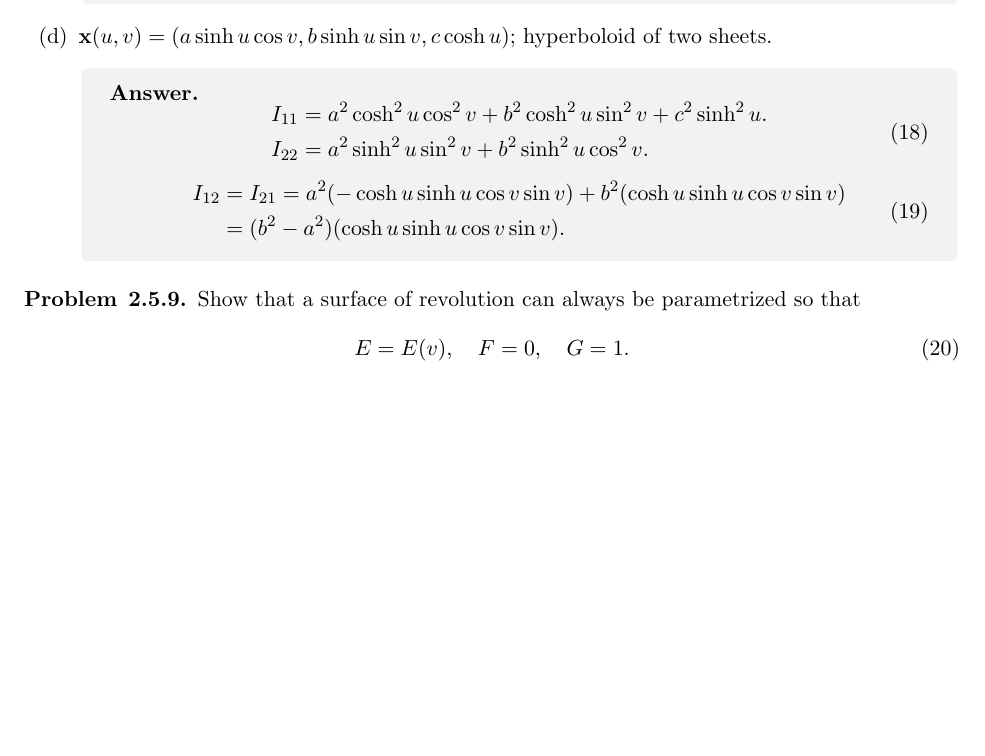
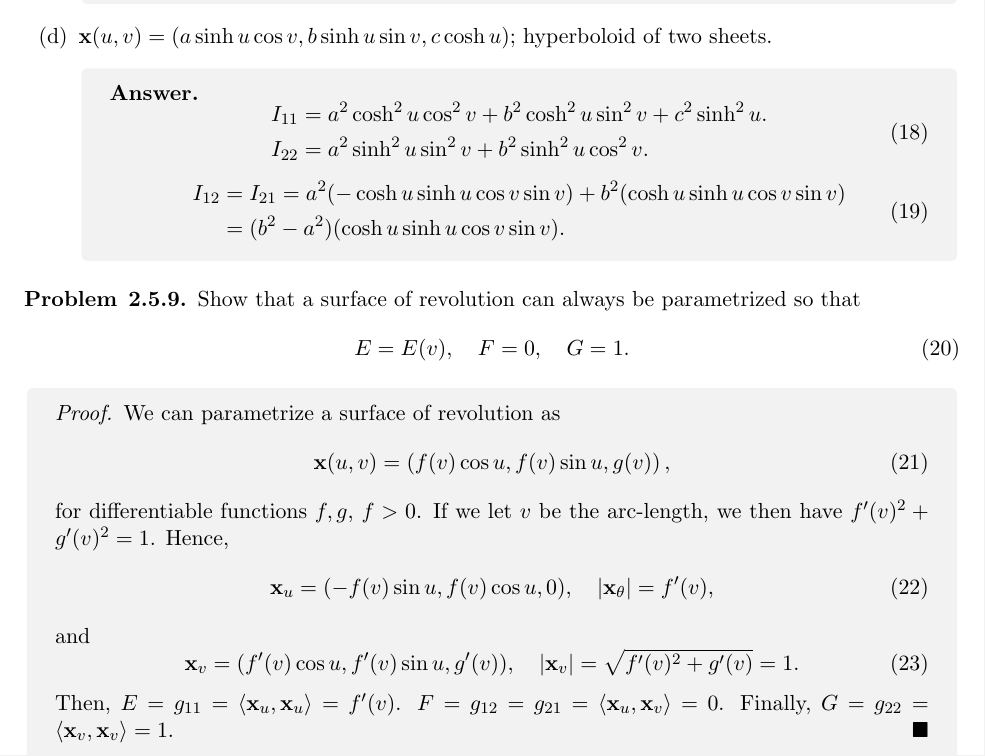
Before and after one commit to aschetlin/fall26, a LaTeX problem sheet (math465/chetlin_singer_assignment04.tex): part of page 3 of 3, cut so that both start at the same text, the shorter picture padded with empty space. Compiled offline with pdfLaTeX.

Commit message:
(m465): problem 2.5.9 of hw04

```diff
--- a/math465/chetlin_singer_assignment04.tex
+++ b/math465/chetlin_singer_assignment04.tex
@@ -204,4 +204,27 @@ where we have used linearity in the first line, and the continuity of \( L \) to
 		E = E(v), \quad F = 0, \quad G = 1.
 	\end{equation}
 \end{problem}
+\begin{proof}
+  We can parametrize a surface of revolution as
+  \begin{equation}
+  \label{eq:24}
+  \mathbf{x}(u,v) = \left( f(v)\cos u, f(v)\sin u, g(v) \right),
+\end{equation}
+for differentiable functions \( f, g \), \( f > 0 \).
+If we let \( v \) be the arc-length, we then have \( f^{\prime}(v)^2 + g^{\prime}(v)^2 = 1 \).
+Hence,
+\begin{equation}
+\label{eq:25}
+\mathbf{x}_{u} = (-f(v)\sin u, f(v) \cos u, 0), \quad |\mathbf{x}_{\theta}| = f^{\prime}(v),
+\end{equation}
+and
+\begin{equation}
+\label{eq:26}
+\mathbf{x}_{v} = (f^{\prime}(v)\cos u, f^{\prime}(v)\sin u, g^{\prime}(v)), \quad |\mathbf{x}_v| = \sqrt{f^{\prime}(v)^2 + g^{\prime}(v)} = 1.
+\end{equation}
+
+Then, \( E = g_{11} = \langle \mathbf{x}_u, \mathbf{x}_u \rangle = f^{\prime}(v) \).
+\( F = g_{12} = g_{21} = \langle \mathbf{x}_u, \mathbf{x}_v \rangle = 0 \).
+Finally, \( G = g_{22} = \langle \mathbf{x}_v, \mathbf{x}_v \rangle = 1\).
+\end{proof}
 \end{document}
```
Also changed, not shown: math465/chetlin_singer_assignment04.tex (2 more changed lines).
